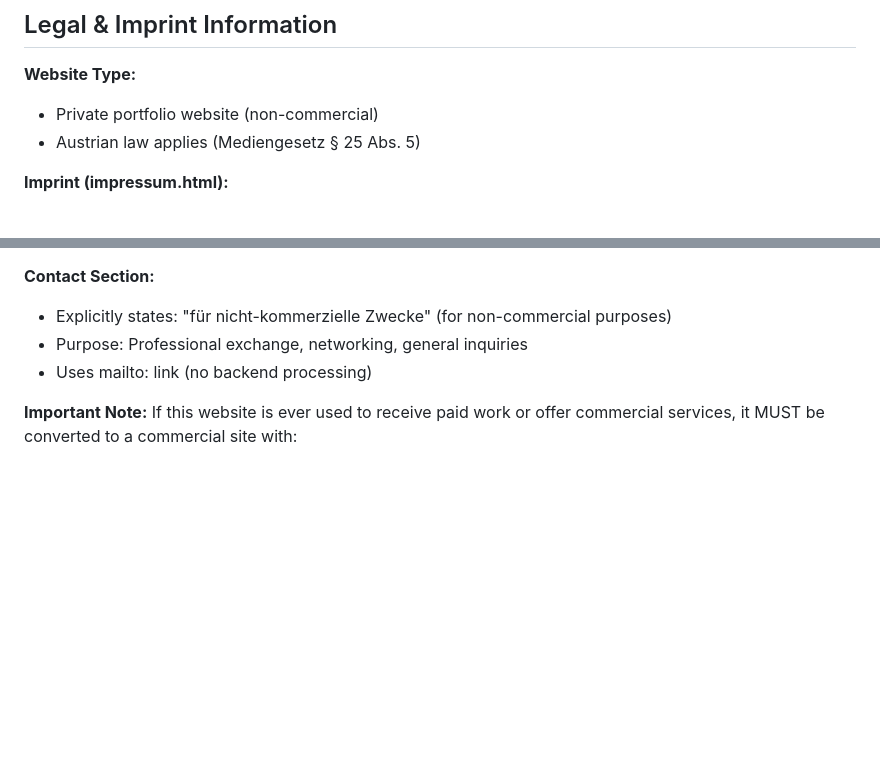
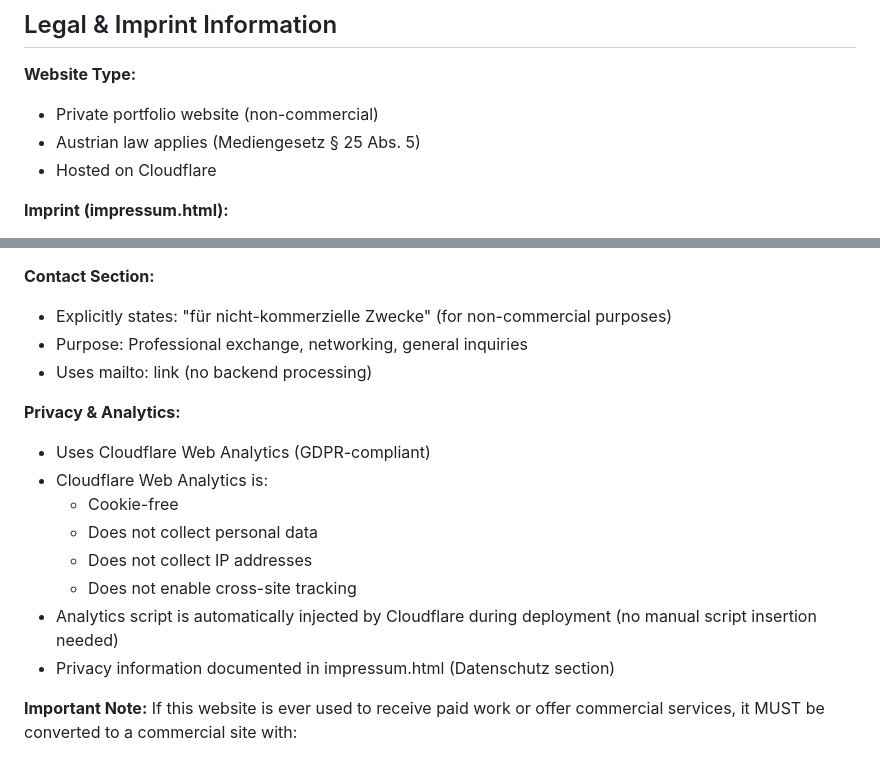
Before and after one commit to dherzog90/danielherzog.at, a Markdown page: CLAUDE.md, 2 parts joined by grey strips. GitHub-like rendering; blank space fills up the shorter version.

Commit message:
chore: updated claude.md

```diff
--- a/CLAUDE.md
+++ b/CLAUDE.md
@@ -84,6 +84,7 @@ Since this is a static HTML file with no build process:
 **Website Type:**
 - Private portfolio website (non-commercial)
 - Austrian law applies (Mediengesetz § 25 Abs. 5)
+- Hosted on Cloudflare
 
 **Imprint (impressum.html):**
 - Minimal imprint per § 25 Abs. 5 Media Law
@@ -103,6 +104,16 @@ Both `index.html` and `impressum.html` contain footer disclaimers stating:
 - Purpose: Professional exchange, networking, general inquiries
 - Uses mailto: link (no backend processing)
 
+**Privacy & Analytics:**
+- Uses Cloudflare Web Analytics (GDPR-compliant)
+- Cloudflare Web Analytics is:
+  - Cookie-free
+  - Does not collect personal data
+  - Does not collect IP addresses
+  - Does not enable cross-site tracking
+- Analytics script is automatically injected by Cloudflare during deployment (no manual script insertion needed)
+- Privacy information documented in impressum.html (Datenschutz section)
+
 **Important Note:**
 If this website is ever used to receive paid work or offer commercial services, it MUST be converted to a commercial site with:
 1. Business registration (Gewerbeanmeldung)
```
